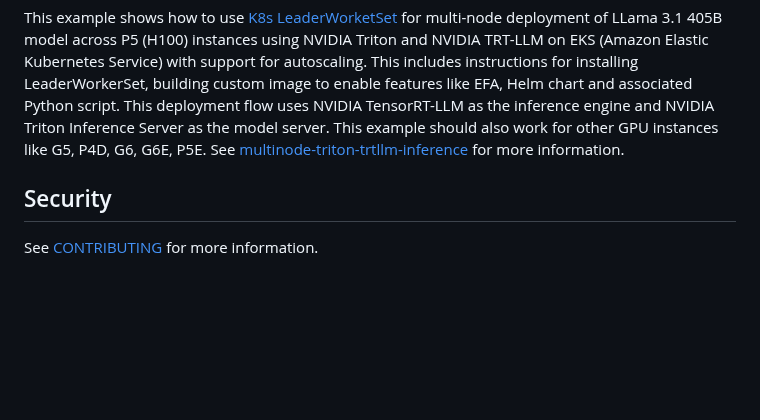
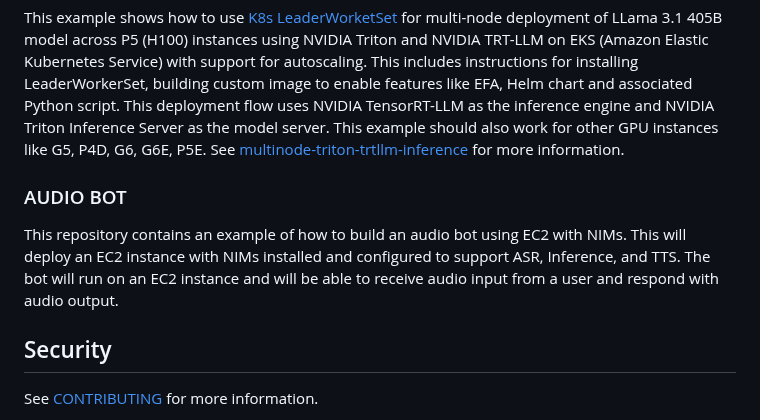
Before and after one commit to aws-samples/awsome-inference, a Markdown page: README.md, the part around the change. Drawn GitHub-style; blank space fills up the shorter version.

Commit message:
feat: add audio bot

```diff
--- a/README.md
+++ b/README.md
@@ -46,6 +46,10 @@ This repository contains some example code to help you get started with performi
 
 This example shows how to use [K8s LeaderWorketSet](https://github.com/kubernetes-sigs/lws/tree/main) for multi-node deployment of LLama 3.1 405B model across P5 (H100) instances using NVIDIA Triton and NVIDIA TRT-LLM on EKS (Amazon Elastic Kubernetes Service) with support for autoscaling. This includes instructions for installing LeaderWorkerSet, building custom image to enable features like EFA, Helm chart and associated Python script. This deployment flow uses NVIDIA TensorRT-LLM as the inference engine and NVIDIA Triton Inference Server as the model server. This example should also work for other GPU instances like G5, P4D, G6, G6E, P5E. See [multinode-triton-trtllm-inference](2.projects/multinode-triton-trtllm-inference) for more information.
 
+### AUDIO BOT
+
+This repository contains an example of how to build an audio bot using EC2 with NIMs.  This will deploy an EC2 instance with NIMs installed and configured to support ASR, Inference, and TTS.  The bot will run on an EC2 instance and will be able to receive audio input from a user and respond with audio output.
+
 ## Security
 
 See [CONTRIBUTING](CONTRIBUTING.md#security-issue-notifications) for more information.
```
